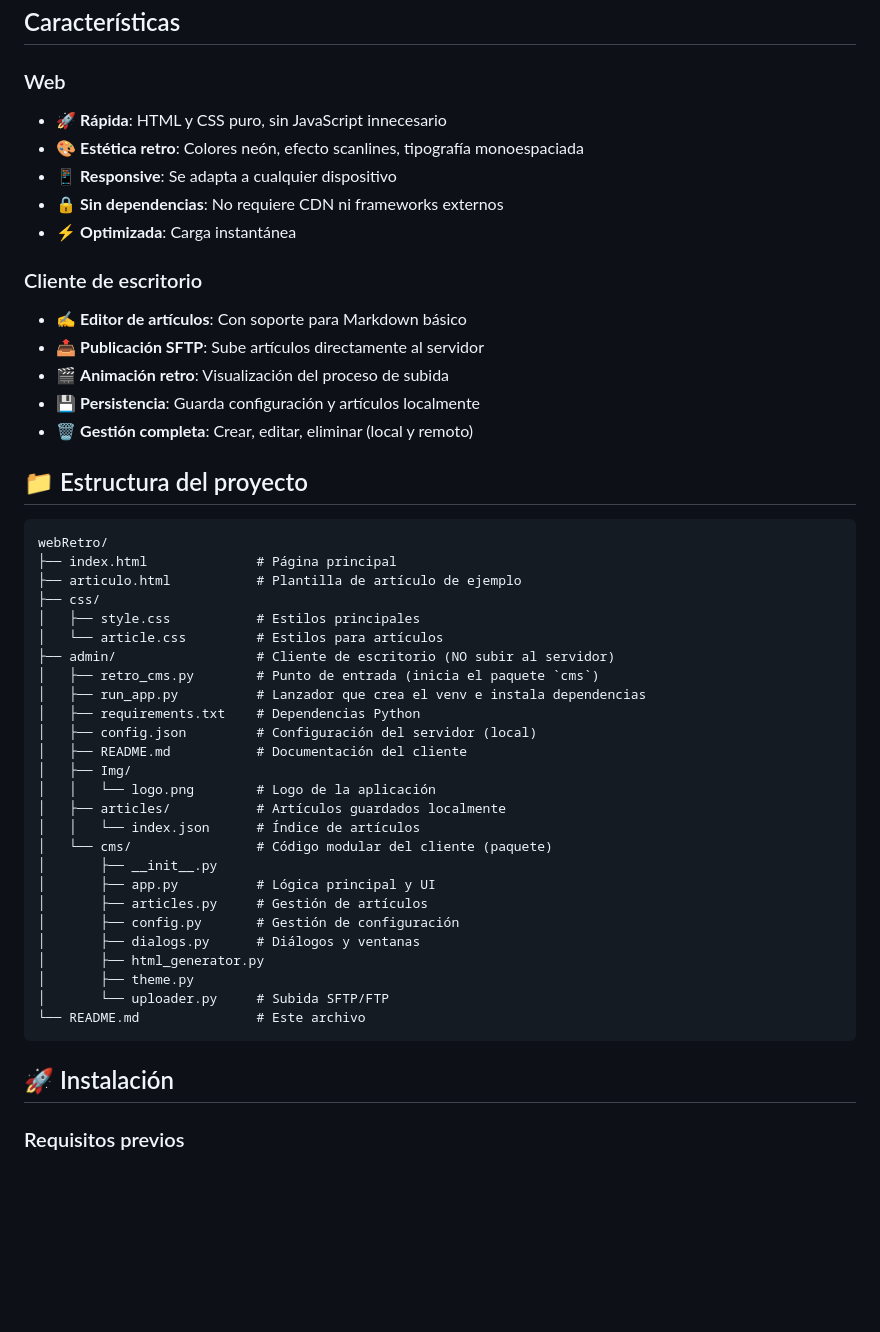
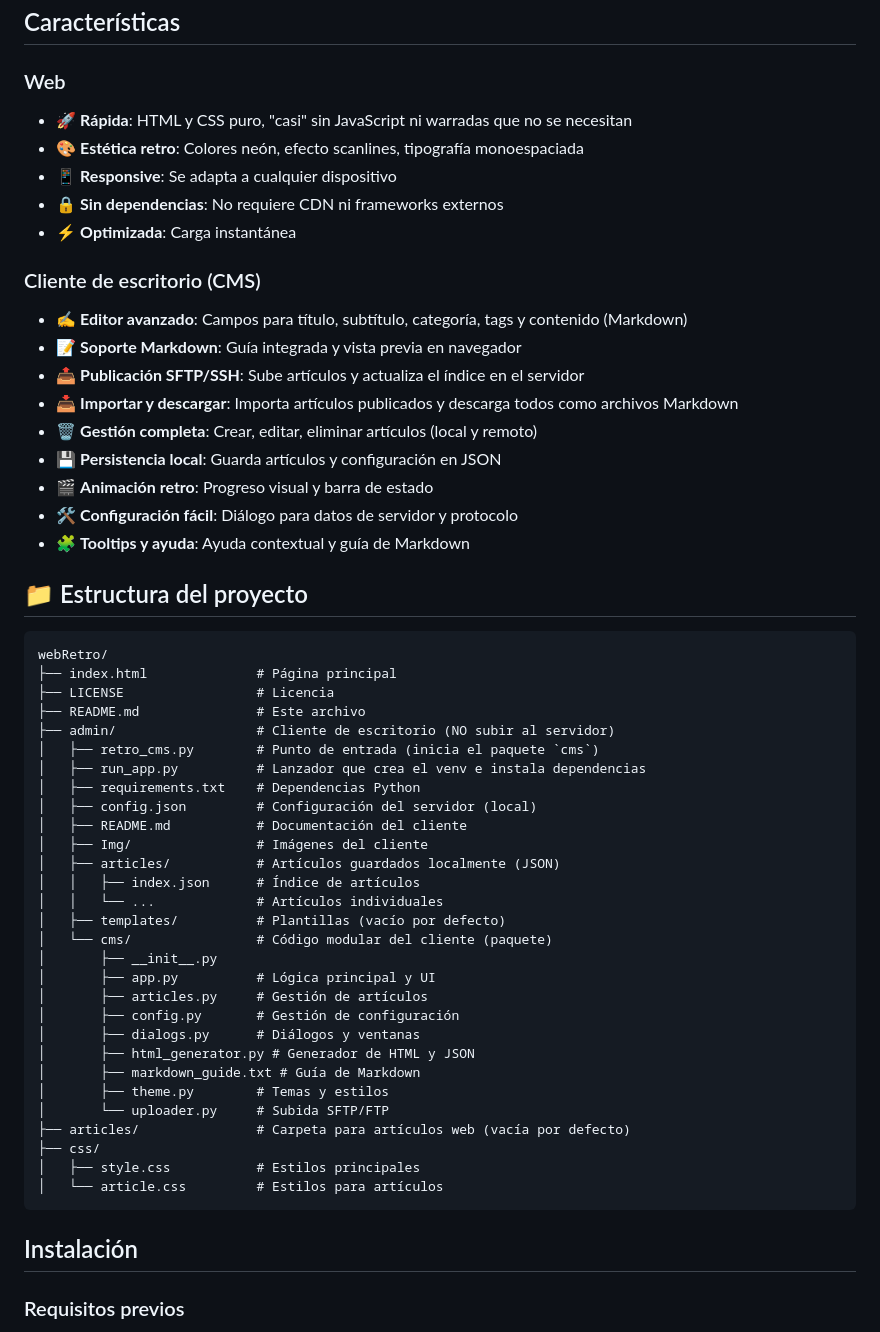
Before and after one commit to sapoclay/ctpfa, a Markdown page: README.md, the part around one of its changes. GitHub-like rendering; blank space fills up the shorter version.

````diff
--- a/README.md
+++ b/README.md
@@ -22,51 +22,58 @@ Este proyecto consiste en dos partes:
 ## Características
 
 ### Web
-- 🚀 **Rápida**: HTML y CSS puro, sin JavaScript innecesario
+- 🚀 **Rápida**: HTML y CSS puro, "casi" sin JavaScript ni warradas que no se necesitan
 - 🎨 **Estética retro**: Colores neón, efecto scanlines, tipografía monoespaciada
 - 📱 **Responsive**: Se adapta a cualquier dispositivo
 - 🔒 **Sin dependencias**: No requiere CDN ni frameworks externos
 - ⚡ **Optimizada**: Carga instantánea
 
-### Cliente de escritorio
-- ✍️ **Editor de artículos**: Con soporte para Markdown básico
-- 📤 **Publicación SFTP**: Sube artículos directamente al servidor
-- 🎬 **Animación retro**: Visualización del proceso de subida
-- 💾 **Persistencia**: Guarda configuración y artículos localmente
-- 🗑️ **Gestión completa**: Crear, editar, eliminar (local y remoto)
+### Cliente de escritorio (CMS)
+- ✍️ **Editor avanzado**: Campos para título, subtítulo, categoría, tags y contenido (Markdown)
+- 📝 **Soporte Markdown**: Guía integrada y vista previa en navegador
+- 📤 **Publicación SFTP/SSH**: Sube artículos y actualiza el índice en el servidor
+- 📥 **Importar y descargar**: Importa artículos publicados y descarga todos como archivos Markdown
+- 🗑️ **Gestión completa**: Crear, editar, eliminar artículos (local y remoto)
+- 💾 **Persistencia local**: Guarda artículos y configuración en JSON
+- 🎬 **Animación retro**: Progreso visual y barra de estado
+- 🛠️ **Configuración fácil**: Diálogo para datos de servidor y protocolo
+- 🧩 **Tooltips y ayuda**: Ayuda contextual y guía de Markdown
 
 ## 📁 Estructura del proyecto
 
 ```
 webRetro/
 ├── index.html              # Página principal
-├── articulo.html           # Plantilla de artículo de ejemplo
-├── css/
-│   ├── style.css           # Estilos principales
-│   └── article.css         # Estilos para artículos
+├── LICENSE                 # Licencia
+├── README.md               # Este archivo
 ├── admin/                  # Cliente de escritorio (NO subir al servidor)
 │   ├── retro_cms.py        # Punto de entrada (inicia el paquete `cms`)
 │   ├── run_app.py          # Lanzador que crea el venv e instala dependencias
 │   ├── requirements.txt    # Dependencias Python
 │   ├── config.json         # Configuración del servidor (local)
 │   ├── README.md           # Documentación del cliente
-│   ├── Img/
-│   │   └── logo.png        # Logo de la aplicación
-│   ├── articles/           # Artículos guardados localmente
-│   │   └── index.json      # Índice de artículos
+│   ├── Img/                # Imágenes del cliente
+│   ├── articles/           # Artículos guardados localmente (JSON)
+│   │   ├── index.json      # Índice de artículos
+│   │   └── ...             # Artículos individuales
+│   ├── templates/          # Plantillas (vacío por defecto)
 │   └── cms/                # Código modular del cliente (paquete)
 │       ├── __init__.py
 │       ├── app.py          # Lógica principal y UI
 │       ├── articles.py     # Gestión de artículos
 │       ├── config.py       # Gestión de configuración
 │       ├── dialogs.py      # Diálogos y ventanas
-│       ├── html_generator.py
-│       ├── theme.py
+│       ├── html_generator.py # Generador de HTML y JSON
+│       ├── markdown_guide.txt # Guía de Markdown
+│       ├── theme.py        # Temas y estilos
 │       └── uploader.py     # Subida SFTP/FTP
-└── README.md               # Este archivo
+├── articles/               # Carpeta para artículos web (vacía por defecto)
+├── css/
+│   ├── style.css           # Estilos principales
+│   └── article.css         # Estilos para artículos
 ```
 
-## 🚀 Instalación
+## Instalación
 
 ### Requisitos previos
 - Python 3.8 o superior
````
Also changed, not shown: other parts of README.md (+33 -33 lines).
